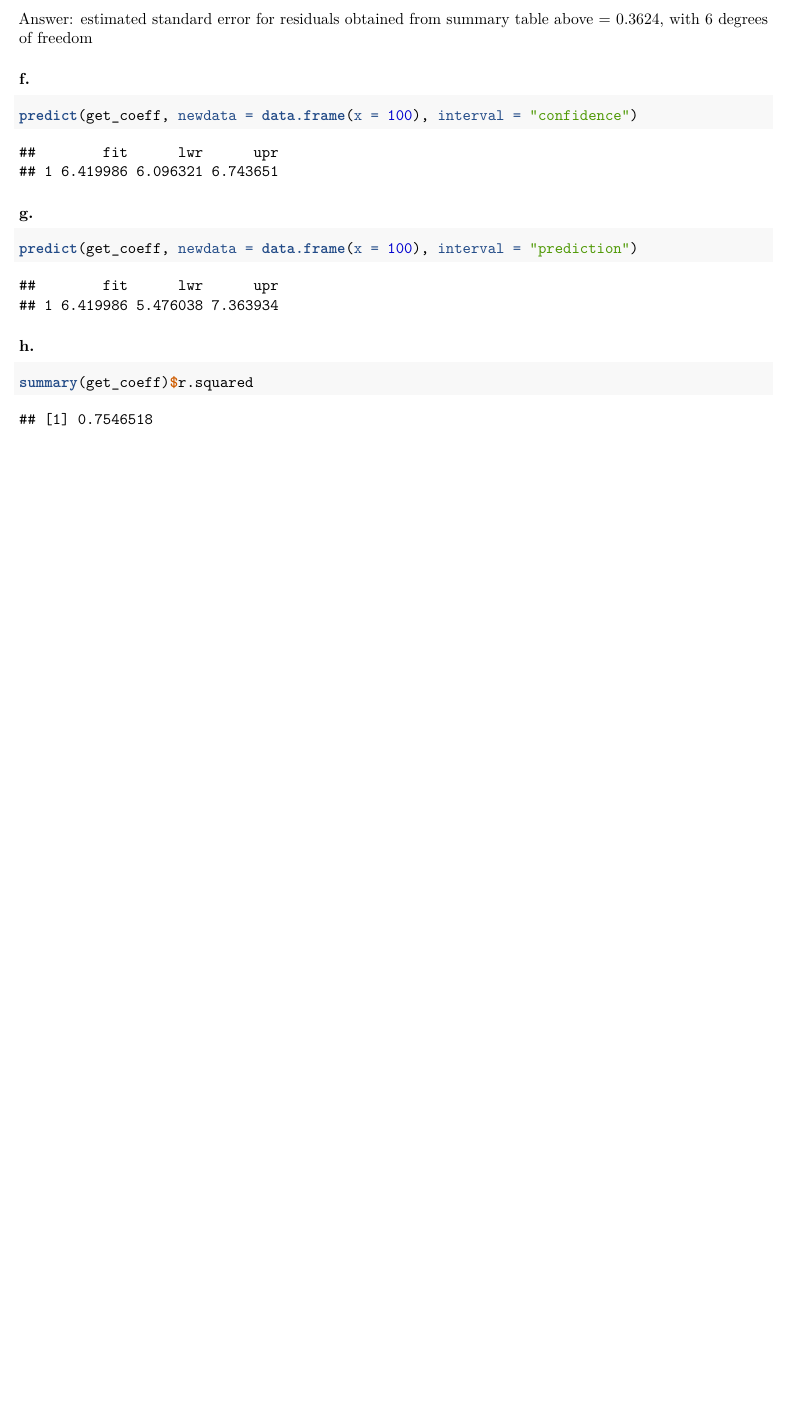
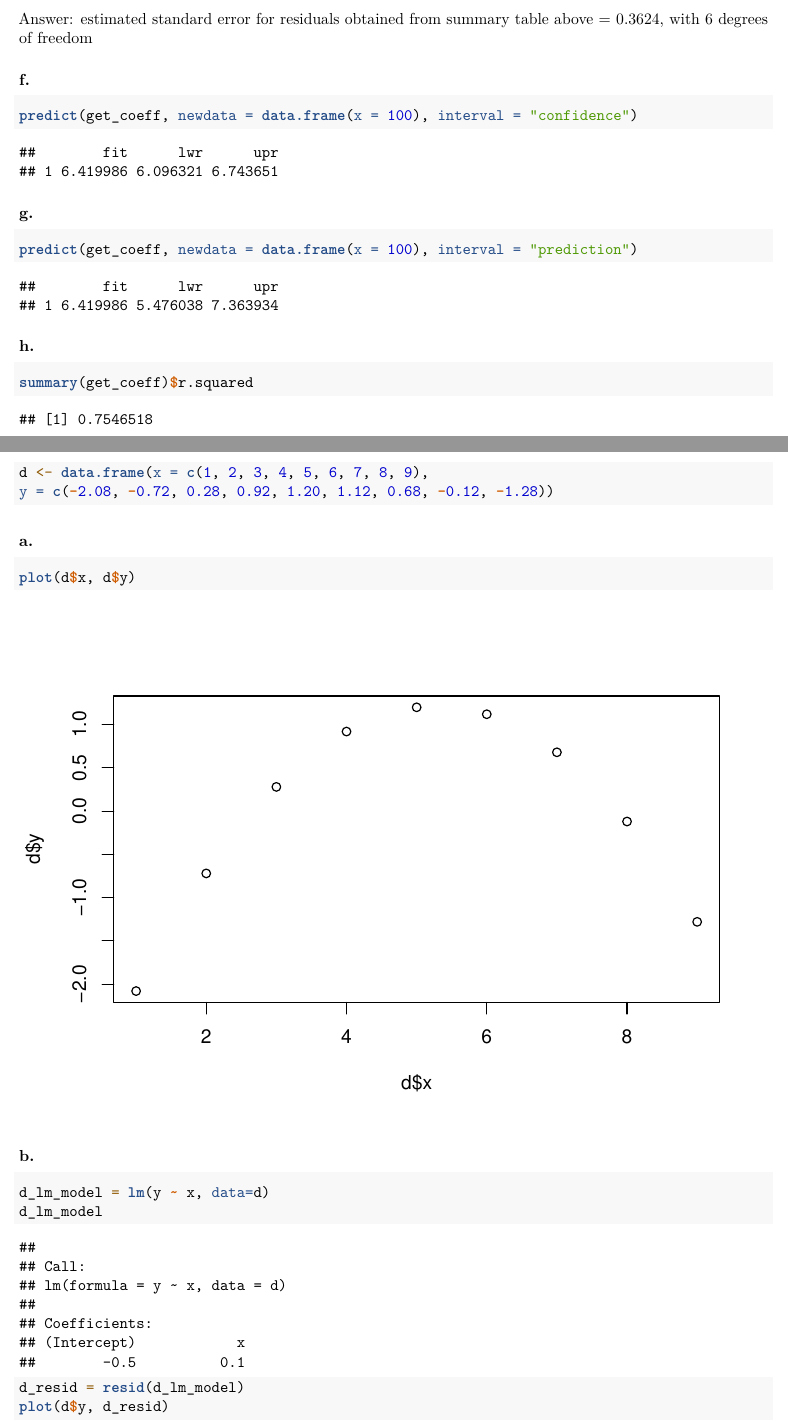
Before and after one commit to slrutledge27/BIOL7800, an R Markdown document (homework/hw_06/hw_06.Rmd): part of page 3 of 4 before the commit and two parts of pages 3 and 4 of 7 after it, the two joined at a grey line, cut so that both start at the same text, the shorter picture padded with empty space. Rendered offline with R 4.5, knitr and Pandoc, then LaTeX, with nearby package versions.

Commit message:
plotting away...

````diff
--- a/homework/hw_06/hw_06.Rmd
+++ b/homework/hw_06/hw_06.Rmd
@@ -81,3 +81,23 @@ predict(get_coeff, newdata = data.frame(x = 100), interval = "prediction")
 summary(get_coeff)$r.squared
 ```
 
+##2.
+
+```{r}
+d <- data.frame(x = c(1, 2, 3, 4, 5, 6, 7, 8, 9),
+y = c(-2.08, -0.72, 0.28, 0.92, 1.20, 1.12, 0.68, -0.12, -1.28))
+```
+
+### a.
+```{r}
+plot(d$x, d$y)
+```
+
+### b.
+
+```{r}
+
+d_lm_model = lm(y ~ x, data=d)
+d_lm_model
+d_resid = resid(d_lm_model)
+plot(d$y, d_resid)
````
Also changed, not shown: homework/hw_06/hw_06.Rmd (5 more changed lines).
